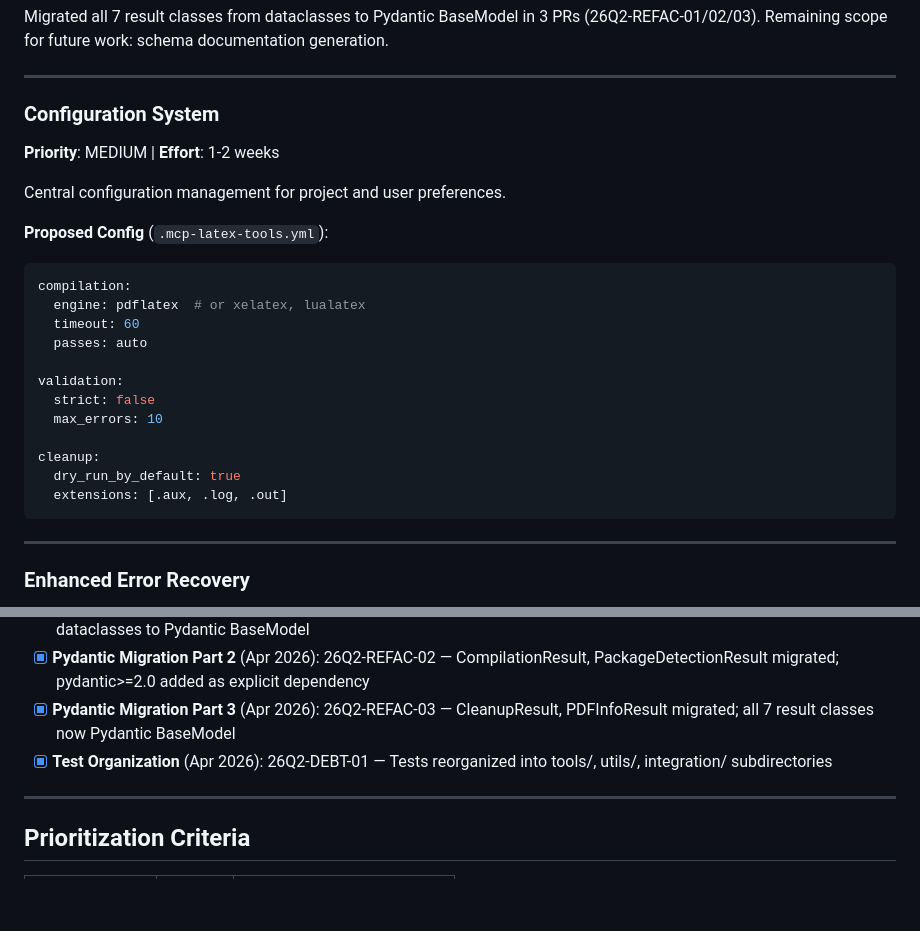
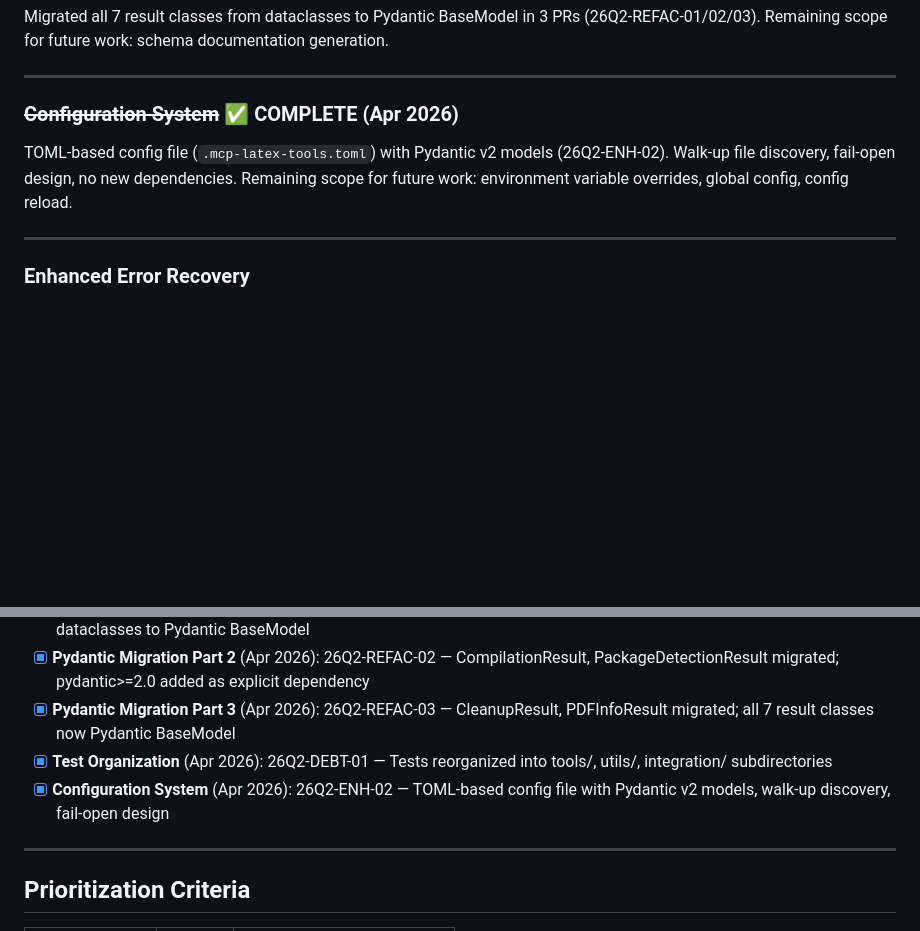
Before and after one commit to IndigiGenius/mcp-latex-tools, a Markdown page: docs/development/BACKLOG.md, 2 parts joined by grey strips. Rendered like a GitHub page; blank space fills up the shorter version.

Commit message:
docs: mark 26Q2-ENH-02 complete in backlog
Co-Authored-By: Claude Opus 4.6 (1M context) <noreply@anthropic.com>

````diff
--- a/docs/development/BACKLOG.md
+++ b/docs/development/BACKLOG.md
@@ -14,26 +14,9 @@ Migrated all 7 result classes from dataclasses to Pydantic BaseModel in 3 PRs (2
 
 ---
 
-### Configuration System
-**Priority**: MEDIUM | **Effort**: 1-2 weeks
+### ~~Configuration System~~ ✅ COMPLETE (Apr 2026)
 
-Central configuration management for project and user preferences.
-
-**Proposed Config** (`.mcp-latex-tools.yml`):
-```yaml
-compilation:
-  engine: pdflatex  # or xelatex, lualatex
-  timeout: 60
-  passes: auto
-
-validation:
-  strict: false
-  max_errors: 10
-
-cleanup:
-  dry_run_by_default: true
-  extensions: [.aux, .log, .out]
-```
+TOML-based config file (`.mcp-latex-tools.toml`) with Pydantic v2 models (26Q2-ENH-02). Walk-up file discovery, fail-open design, no new dependencies. Remaining scope for future work: environment variable overrides, global config, config reload.
 
 ---
 
@@ -156,6 +139,7 @@ Reorganized all 11 test files into `tests/tools/`, `tests/utils/`, `tests/integr
 - [x] **Pydantic Migration Part 2** (Apr 2026): 26Q2-REFAC-02 — CompilationResult, PackageDetectionResult migrated; pydantic>=2.0 added as explicit dependency
 - [x] **Pydantic Migration Part 3** (Apr 2026): 26Q2-REFAC-03 — CleanupResult, PDFInfoResult migrated; all 7 result classes now Pydantic BaseModel
 - [x] **Test Organization** (Apr 2026): 26Q2-DEBT-01 — Tests reorganized into tools/, utils/, integration/ subdirectories
+- [x] **Configuration System** (Apr 2026): 26Q2-ENH-02 — TOML-based config file with Pydantic v2 models, walk-up discovery, fail-open design
 
 ---
 
````
